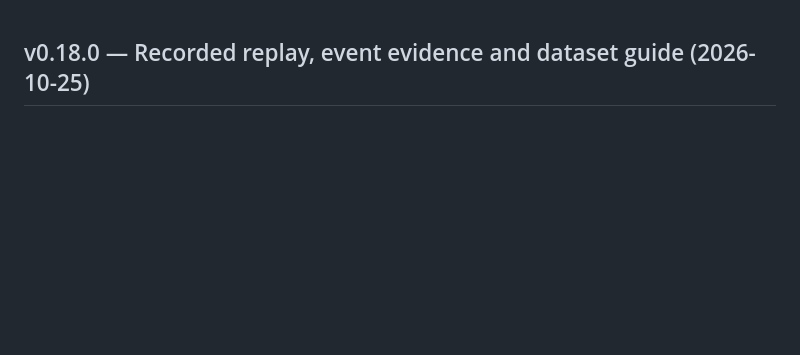
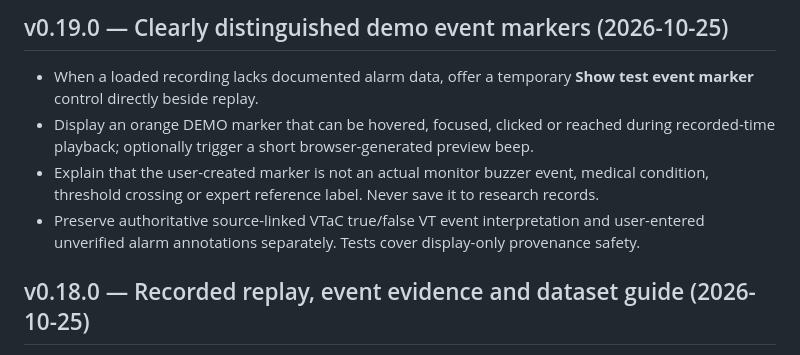
Before and after one commit to ruthwikg-create/WaveAssure, a Markdown page: docs/CHANGELOG.md, the part around the change. Drawn GitHub-style; blank space fills up the shorter version.

Commit message:
Set WaveAssure v0.19 and document simulated versus recorded event markers

```diff
--- a/docs/CHANGELOG.md
+++ b/docs/CHANGELOG.md
@@ -1,3 +1,10 @@
+## v0.19.0 — Clearly distinguished demo event markers (2026-10-25)
+
+- When a loaded recording lacks documented alarm data, offer a temporary **Show test event marker** control directly beside replay.
+- Display an orange DEMO marker that can be hovered, focused, clicked or reached during recorded-time playback; optionally trigger a short browser-generated preview beep.
+- Explain that the user-created marker is not an actual monitor buzzer event, medical condition, threshold crossing or expert reference label. Never save it to research records.
+- Preserve authoritative source-linked VTaC true/false VT event interpretation and user-entered unverified alarm annotations separately. Tests cover display-only provenance safety.
+
 ## v0.18.0 — Recorded replay, event evidence and dataset guide (2026-10-25)
 
 - Replace ineffective short-recording replay window motion with a visible moving recorded-time cursor and source-independent playback clock; avoid re-fetching unchanged windows.
```
